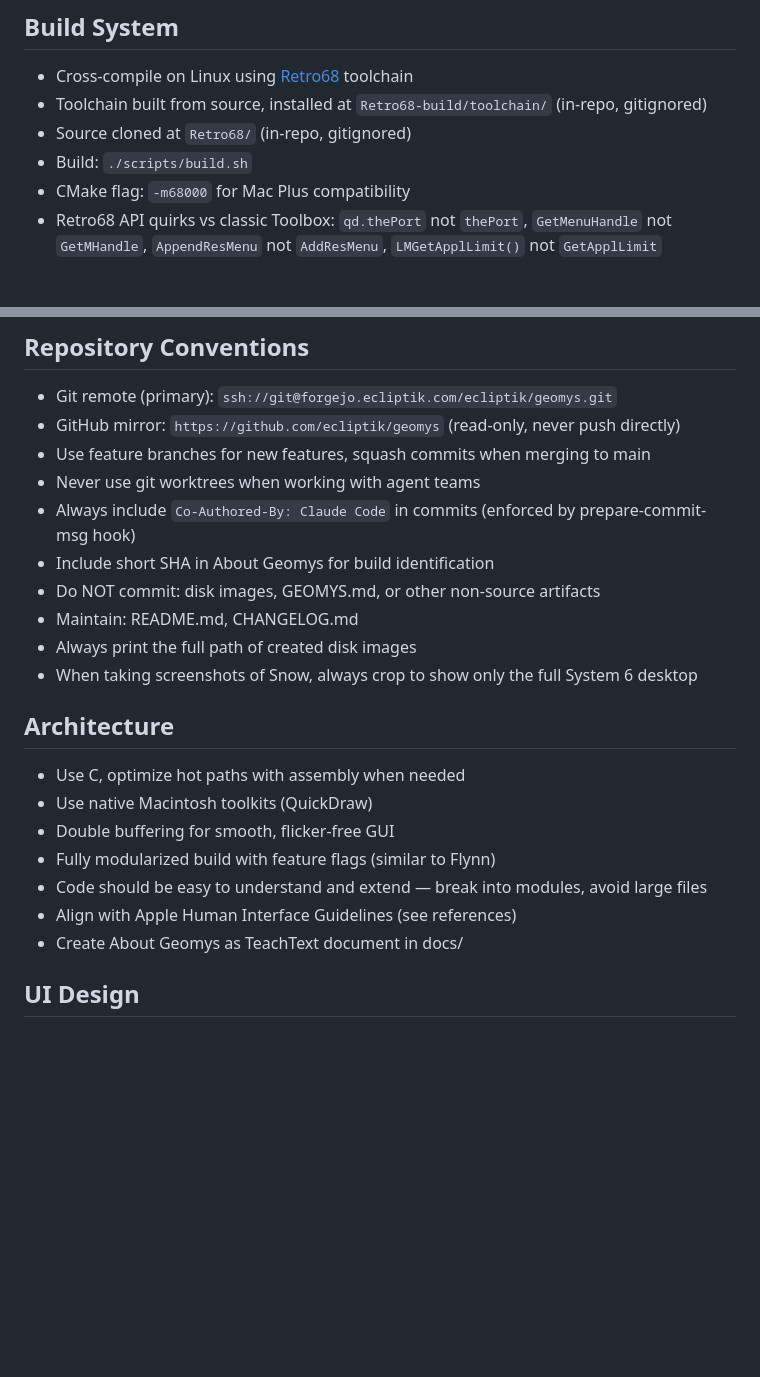
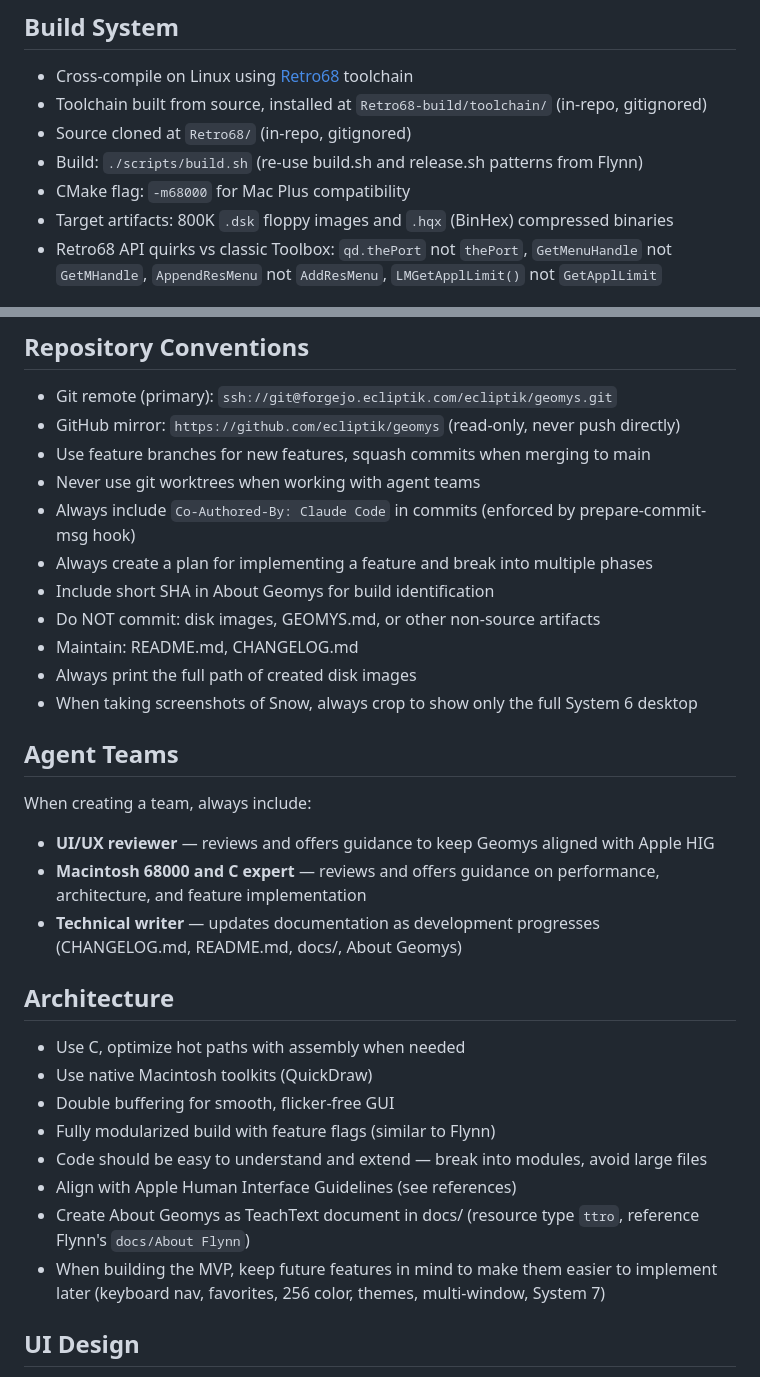
Before and after one commit to ecliptik/geomys, a Markdown page: CLAUDE.md, 2 parts joined by grey strips. GitHub-like rendering; blank space fills up the shorter version.

Commit message:
Update CLAUDE.md with build artifacts, agent teams, and planning guidance
Add target artifact details (800K .dsk, .hqx), agent team composition
requirements, phased planning convention, TeachText resource type for
About Geomys, and future feature extensibility note.

Co-Authored-By: Claude Code <noreply@anthropic.com>

```diff
--- a/CLAUDE.md
+++ b/CLAUDE.md
@@ -20,8 +20,9 @@ Geomys is a Gopher browser for classic Macintosh (68000/Macintosh Plus) written
 - Cross-compile on Linux using [Retro68](https://github.com/autc04/Retro68) toolchain
 - Toolchain built from source, installed at `Retro68-build/toolchain/` (in-repo, gitignored)
 - Source cloned at `Retro68/` (in-repo, gitignored)
-- Build: `./scripts/build.sh`
+- Build: `./scripts/build.sh` (re-use build.sh and release.sh patterns from Flynn)
 - CMake flag: `-m68000` for Mac Plus compatibility
+- Target artifacts: 800K `.dsk` floppy images and `.hqx` (BinHex) compressed binaries
 - Retro68 API quirks vs classic Toolbox: `qd.thePort` not `thePort`, `GetMenuHandle` not `GetMHandle`, `AppendResMenu` not `AddResMenu`, `LMGetApplLimit()` not `GetApplLimit`
 
 ## Testing
@@ -43,11 +44,19 @@ Geomys is a Gopher browser for classic Macintosh (68000/Macintosh Plus) written
 - Use feature branches for new features, squash commits when merging to main
 - Never use git worktrees when working with agent teams
 - Always include `Co-Authored-By: Claude Code` in commits (enforced by prepare-commit-msg hook)
+- Always create a plan for implementing a feature and break into multiple phases
 - Include short SHA in About Geomys for build identification
 - Do NOT commit: disk images, GEOMYS.md, or other non-source artifacts
 - Maintain: README.md, CHANGELOG.md
 - Always print the full path of created disk images
 - When taking screenshots of Snow, always crop to show only the full System 6 desktop
+
+## Agent Teams
+
+When creating a team, always include:
+- **UI/UX reviewer** — reviews and offers guidance to keep Geomys aligned with Apple HIG
+- **Macintosh 68000 and C expert** — reviews and offers guidance on performance, architecture, and feature implementation
+- **Technical writer** — updates documentation as development progresses (CHANGELOG.md, README.md, docs/, About Geomys)
 
 ## Architecture
 
@@ -57,7 +66,8 @@ Geomys is a Gopher browser for classic Macintosh (68000/Macintosh Plus) written
 - Fully modularized build with feature flags (similar to Flynn)
 - Code should be easy to understand and extend — break into modules, avoid large files
 - Align with Apple Human Interface Guidelines (see references)
-- Create About Geomys as TeachText document in docs/
+- Create About Geomys as TeachText document in docs/ (resource type `ttro`, reference Flynn's `docs/About Flynn`)
+- When building the MVP, keep future features in mind to make them easier to implement later (keyboard nav, favorites, 256 color, themes, multi-window, System 7)
 
 ## UI Design
 
```
